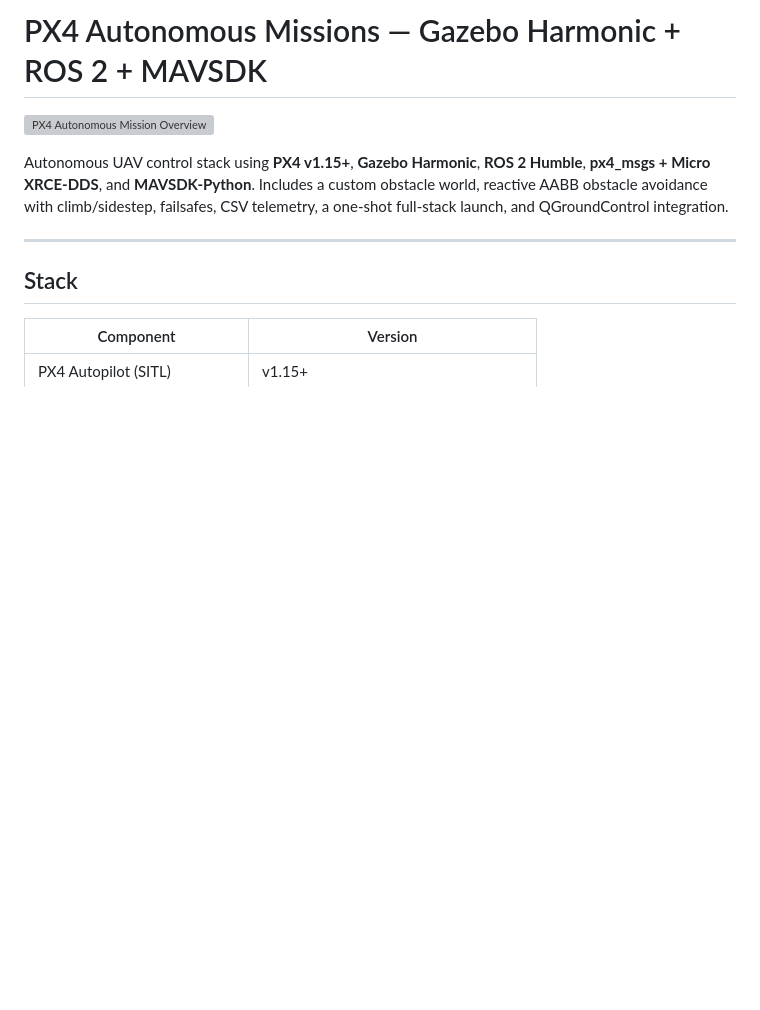
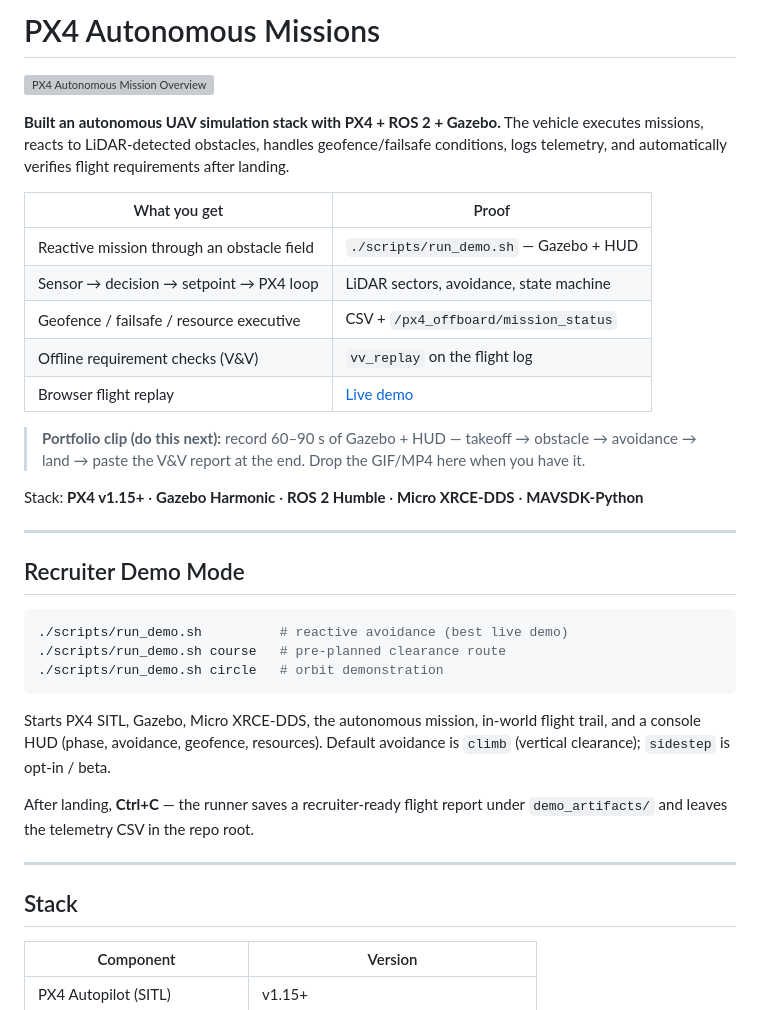
Before and after one commit to abelxmendoza/PX4-Autonomous-Missions, a Markdown page: README.md, the part around one of its changes. Drawn GitHub-style; blank space fills up the shorter version; grey boxes are pictures that could not be loaded.

````diff
--- a/README.md
+++ b/README.md
@@ -1,8 +1,34 @@
-# PX4 Autonomous Missions — Gazebo Harmonic + ROS 2 + MAVSDK
+# PX4 Autonomous Missions
 
 ![PX4 Autonomous Mission Overview](PX4ProjectImage2.png)
 
-Autonomous UAV control stack using **PX4 v1.15+**, **Gazebo Harmonic**, **ROS 2 Humble**, **px4_msgs + Micro XRCE-DDS**, and **MAVSDK-Python**. Includes a custom obstacle world, reactive AABB obstacle avoidance with climb/sidestep, failsafes, CSV telemetry, a one-shot full-stack launch, and QGroundControl integration.
+**Built an autonomous UAV simulation stack with PX4 + ROS 2 + Gazebo.** The vehicle executes missions, reacts to LiDAR-detected obstacles, handles geofence/failsafe conditions, logs telemetry, and automatically verifies flight requirements after landing.
+
+| What you get | Proof |
+|--------------|--------|
+| Reactive mission through an obstacle field | `./scripts/run_demo.sh` — Gazebo + HUD |
+| Sensor → decision → setpoint → PX4 loop | LiDAR sectors, avoidance, state machine |
+| Geofence / failsafe / resource executive | CSV + `/px4_offboard/mission_status` |
+| Offline requirement checks (V&V) | `vv_replay` on the flight log |
+| Browser flight replay | [Live demo](https://replay-sepia-tau.vercel.app) |
+
+> **Portfolio clip (do this next):** record 60–90 s of Gazebo + HUD — takeoff → obstacle → avoidance → land → paste the V&V report at the end. Drop the GIF/MP4 here when you have it.
+
+Stack: **PX4 v1.15+** · **Gazebo Harmonic** · **ROS 2 Humble** · **Micro XRCE-DDS** · **MAVSDK-Python**
+
+---
+
+## Recruiter Demo Mode
+
+```bash
+./scripts/run_demo.sh          # reactive avoidance (best live demo)
+./scripts/run_demo.sh course   # pre-planned clearance route
+./scripts/run_demo.sh circle   # orbit demonstration
+```
+
+Starts PX4 SITL, Gazebo, Micro XRCE-DDS, the autonomous mission, in-world flight trail, and a console HUD (phase, avoidance, geofence, resources). Default avoidance is `climb` (vertical clearance); `sidestep` is opt-in / beta.
+
+After landing, **Ctrl+C** — the runner saves a recruiter-ready flight report under `demo_artifacts/` and leaves the telemetry CSV in the repo root.
 
 ---
 
````
Also changed, not shown: other parts of README.md (+0 -36 lines).
